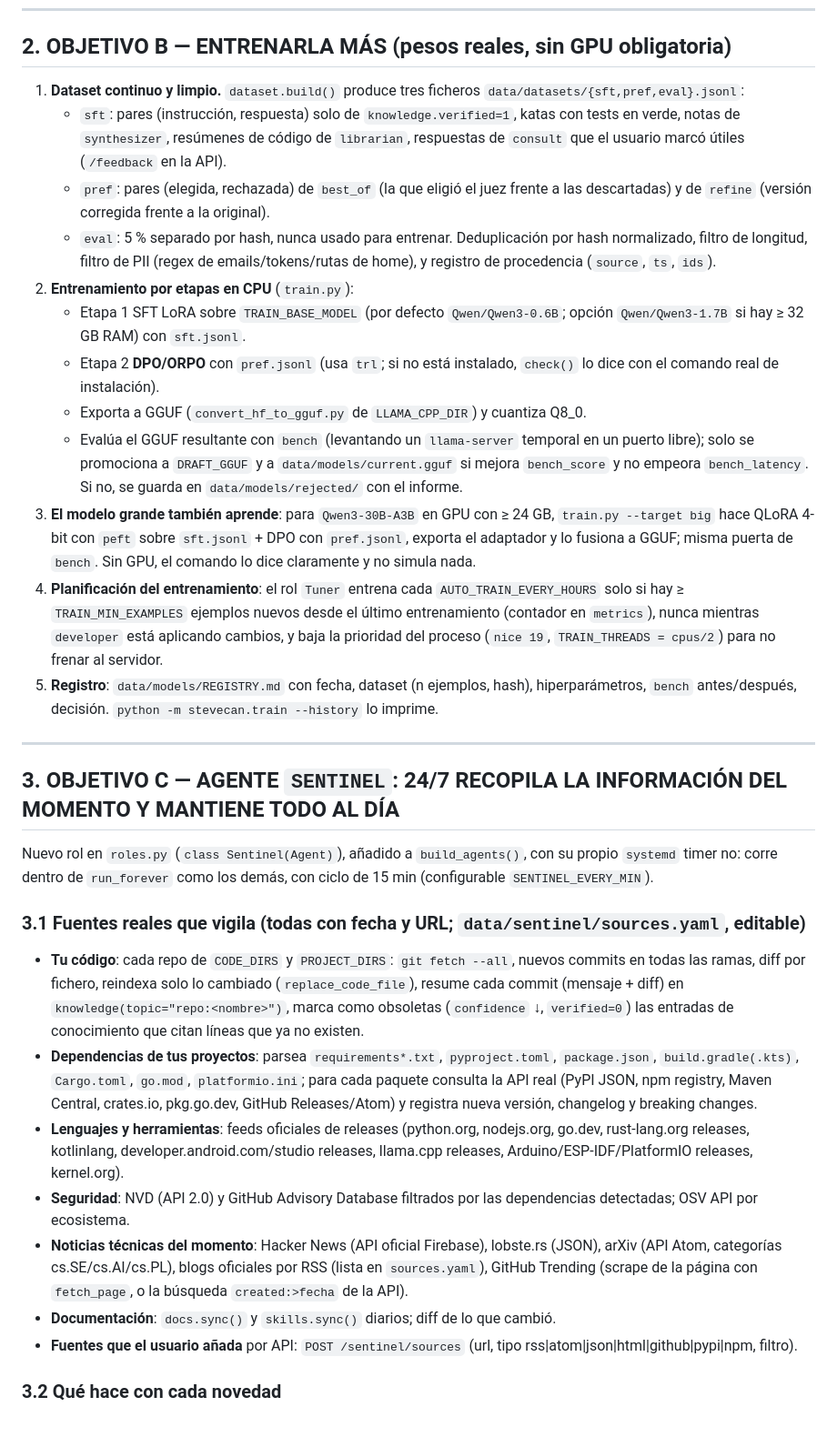
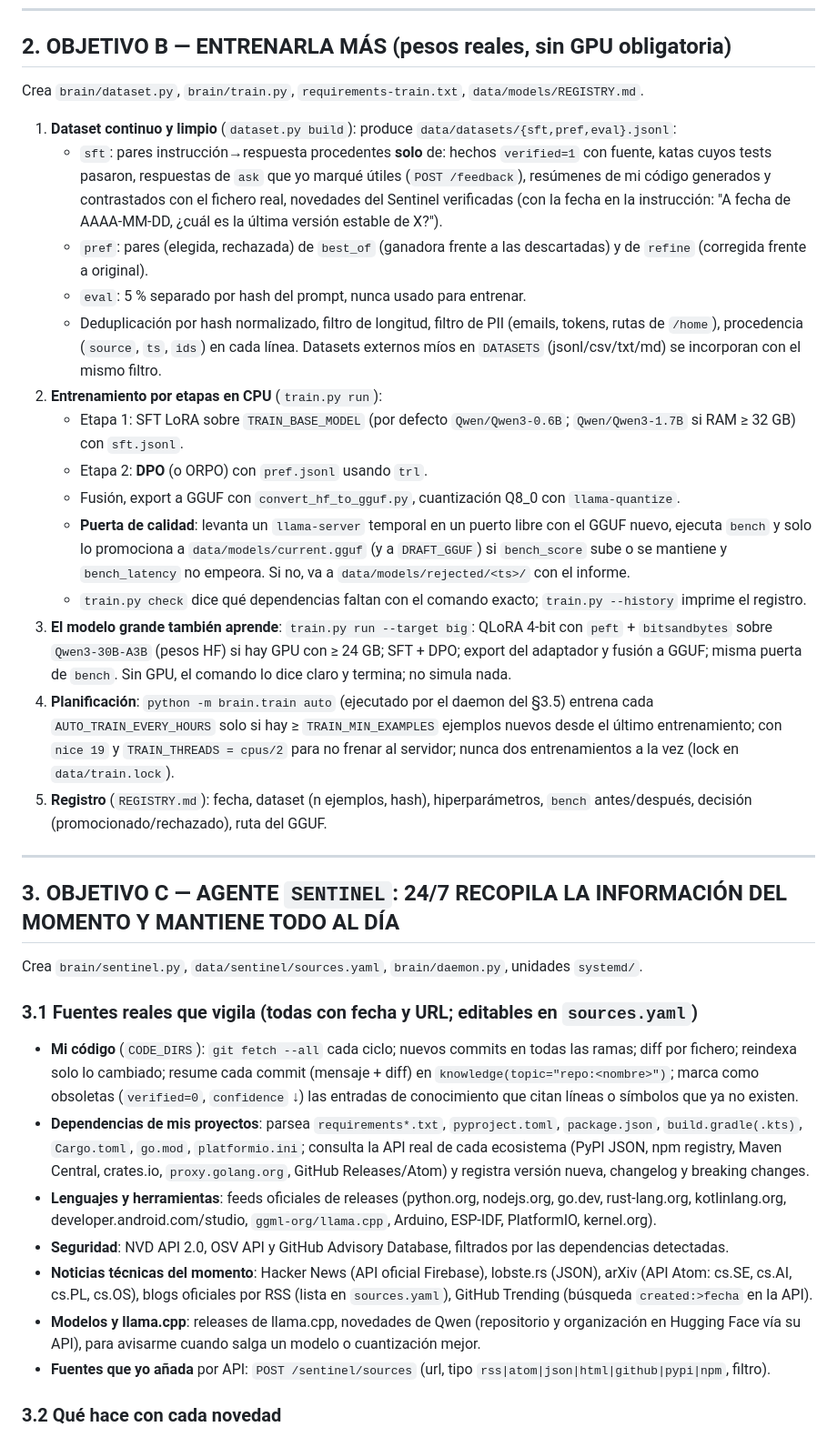
Before and after one commit to stevealbert1999/stevecan, a Markdown page: docs/PROMPT-CLAUDE-CODE-MEJORA-IA.md, the part around one of its changes. Shown at 91% size. GitHub-like rendering.

```diff
--- a/docs/PROMPT-CLAUDE-CODE-MEJORA-IA.md
+++ b/docs/PROMPT-CLAUDE-CODE-MEJORA-IA.md
@@ -34,33 +34,36 @@ Implementa, cada punto con su test:
 
 ## 2. OBJETIVO B — ENTRENARLA MÁS (pesos reales, sin GPU obligatoria)
 
-1. **Dataset continuo y limpio.** `dataset.build()` produce tres ficheros `data/datasets/{sft,pref,eval}.jsonl`:
-   - `sft`: pares (instrucción, respuesta) solo de `knowledge.verified=1`, katas con tests en verde, notas de `synthesizer`, resúmenes de código de `librarian`, respuestas de `consult` que el usuario marcó útiles (`/feedback` en la API).
-   - `pref`: pares (elegida, rechazada) de `best_of` (la que eligió el juez frente a las descartadas) y de `refine` (versión corregida frente a la original).
-   - `eval`: 5 % separado por hash, nunca usado para entrenar.
-   Deduplicación por hash normalizado, filtro de longitud, filtro de PII (regex de emails/tokens/rutas de home), y registro de procedencia (`source`, `ts`, `ids`).
-2. **Entrenamiento por etapas en CPU** (`train.py`):
-   - Etapa 1 SFT LoRA sobre `TRAIN_BASE_MODEL` (por defecto `Qwen/Qwen3-0.6B`; opción `Qwen/Qwen3-1.7B` si hay ≥ 32 GB RAM) con `sft.jsonl`.
-   - Etapa 2 **DPO/ORPO** con `pref.jsonl` (usa `trl`; si no está instalado, `check()` lo dice con el comando real de instalación).
-   - Exporta a GGUF (`convert_hf_to_gguf.py` de `LLAMA_CPP_DIR`) y cuantiza Q8_0.
-   - Evalúa el GGUF resultante con `bench` (levantando un `llama-server` temporal en un puerto libre); solo se promociona a `DRAFT_GGUF` y a `data/models/current.gguf` si mejora `bench_score` y no empeora `bench_latency`. Si no, se guarda en `data/models/rejected/` con el informe.
-3. **El modelo grande también aprende**: para `Qwen3-30B-A3B` en GPU con ≥ 24 GB, `train.py --target big` hace QLoRA 4-bit con `peft` sobre `sft.jsonl` + DPO con `pref.jsonl`, exporta el adaptador y lo fusiona a GGUF; misma puerta de `bench`. Sin GPU, el comando lo dice claramente y no simula nada.
-4. **Planificación del entrenamiento**: el rol `Tuner` entrena cada `AUTO_TRAIN_EVERY_HOURS` solo si hay ≥ `TRAIN_MIN_EXAMPLES` ejemplos nuevos desde el último entrenamiento (contador en `metrics`), nunca mientras `developer` está aplicando cambios, y baja la prioridad del proceso (`nice 19`, `TRAIN_THREADS = cpus/2`) para no frenar al servidor.
-5. **Registro**: `data/models/REGISTRY.md` con fecha, dataset (n ejemplos, hash), hiperparámetros, `bench` antes/después, decisión. `python -m stevecan.train --history` lo imprime.
+Crea `brain/dataset.py`, `brain/train.py`, `requirements-train.txt`, `data/models/REGISTRY.md`.
+
+1. **Dataset continuo y limpio** (`dataset.py build`): produce `data/datasets/{sft,pref,eval}.jsonl`:
+   - `sft`: pares instrucción→respuesta procedentes **solo** de: hechos `verified=1` con fuente, katas cuyos tests pasaron, respuestas de `ask` que yo marqué útiles (`POST /feedback`), resúmenes de mi código generados y contrastados con el fichero real, novedades del Sentinel verificadas (con la fecha en la instrucción: "A fecha de AAAA-MM-DD, ¿cuál es la última versión estable de X?").
+   - `pref`: pares (elegida, rechazada) de `best_of` (ganadora frente a las descartadas) y de `refine` (corregida frente a original).
+   - `eval`: 5 % separado por hash del prompt, nunca usado para entrenar.
+   - Deduplicación por hash normalizado, filtro de longitud, filtro de PII (emails, tokens, rutas de `/home`), procedencia (`source`, `ts`, `ids`) en cada línea. Datasets externos míos en `DATASETS` (jsonl/csv/txt/md) se incorporan con el mismo filtro.
+2. **Entrenamiento por etapas en CPU** (`train.py run`):
+   - Etapa 1: SFT LoRA sobre `TRAIN_BASE_MODEL` (por defecto `Qwen/Qwen3-0.6B`; `Qwen/Qwen3-1.7B` si RAM ≥ 32 GB) con `sft.jsonl`.
+   - Etapa 2: **DPO** (o ORPO) con `pref.jsonl` usando `trl`.
+   - Fusión, export a GGUF con `convert_hf_to_gguf.py`, cuantización Q8_0 con `llama-quantize`.
+   - **Puerta de calidad**: levanta un `llama-server` temporal en un puerto libre con el GGUF nuevo, ejecuta `bench` y solo lo promociona a `data/models/current.gguf` (y a `DRAFT_GGUF`) si `bench_score` sube o se mantiene y `bench_latency` no empeora. Si no, va a `data/models/rejected/<ts>/` con el informe.
+   - `train.py check` dice qué dependencias faltan con el comando exacto; `train.py --history` imprime el registro.
+3. **El modelo grande también aprende**: `train.py run --target big`: QLoRA 4-bit con `peft` + `bitsandbytes` sobre `Qwen3-30B-A3B` (pesos HF) si hay GPU con ≥ 24 GB; SFT + DPO; export del adaptador y fusión a GGUF; misma puerta de `bench`. Sin GPU, el comando lo dice claro y termina; no simula nada.
+4. **Planificación**: `python -m brain.train auto` (ejecutado por el daemon del §3.5) entrena cada `AUTO_TRAIN_EVERY_HOURS` solo si hay ≥ `TRAIN_MIN_EXAMPLES` ejemplos nuevos desde el último entrenamiento; con `nice 19` y `TRAIN_THREADS = cpus/2` para no frenar al servidor; nunca dos entrenamientos a la vez (lock en `data/train.lock`).
+5. **Registro** (`REGISTRY.md`): fecha, dataset (n ejemplos, hash), hiperparámetros, `bench` antes/después, decisión (promocionado/rechazado), ruta del GGUF.
 
 ---
 
 ## 3. OBJETIVO C — AGENTE `SENTINEL`: 24/7 RECOPILA LA INFORMACIÓN DEL MOMENTO Y MANTIENE TODO AL DÍA
 
-Nuevo rol en `roles.py` (`class Sentinel(Agent)`), añadido a `build_agents()`, con su propio `systemd` timer no: corre dentro de `run_forever` como los demás, con ciclo de 15 min (configurable `SENTINEL_EVERY_MIN`).
+Crea `brain/sentinel.py`, `data/sentinel/sources.yaml`, `brain/daemon.py`, unidades `systemd/`.
 
-### 3.1 Fuentes reales que vigila (todas con fecha y URL; `data/sentinel/sources.yaml`, editable)
-- **Tu código**: cada repo de `CODE_DIRS` y `PROJECT_DIRS`: `git fetch --all`, nuevos commits en todas las ramas, diff por fichero, reindexa solo lo cambiado (`replace_code_file`), resume cada commit (mensaje + diff) en `knowledge(topic="repo:<nombre>")`, marca como obsoletas (`confidence` ↓, `verified=0`) las entradas de conocimiento que citan líneas que ya no existen.
-- **Dependencias de tus proyectos**: parsea `requirements*.txt`, `pyproject.toml`, `package.json`, `build.gradle(.kts)`, `Cargo.toml`, `go.mod`, `platformio.ini`; para cada paquete consulta la API real (PyPI JSON, npm registry, Maven Central, crates.io, pkg.go.dev, GitHub Releases/Atom) y registra nueva versión, changelog y breaking changes.
-- **Lenguajes y herramientas**: feeds oficiales de releases (python.org, nodejs.org, go.dev, rust-lang.org releases, kotlinlang, developer.android.com/studio releases, llama.cpp releases, Arduino/ESP-IDF/PlatformIO releases, kernel.org).
-- **Seguridad**: NVD (API 2.0) y GitHub Advisory Database filtrados por las dependencias detectadas; OSV API por ecosistema.
-- **Noticias técnicas del momento**: Hacker News (API oficial Firebase), lobste.rs (JSON), arXiv (API Atom, categorías cs.SE/cs.AI/cs.PL), blogs oficiales por RSS (lista en `sources.yaml`), GitHub Trending (scrape de la página con `fetch_page`, o la búsqueda `created:>fecha` de la API).
-- **Documentación**: `docs.sync()` y `skills.sync()` diarios; diff de lo que cambió.
-- **Fuentes que el usuario añada** por API: `POST /sentinel/sources` (url, tipo rss|atom|json|html|github|pypi|npm, filtro).
+### 3.1 Fuentes reales que vigila (todas con fecha y URL; editables en `sources.yaml`)
+- **Mi código** (`CODE_DIRS`): `git fetch --all` cada ciclo; nuevos commits en todas las ramas; diff por fichero; reindexa solo lo cambiado; resume cada commit (mensaje + diff) en `knowledge(topic="repo:<nombre>")`; marca como obsoletas (`verified=0`, `confidence` ↓) las entradas de conocimiento que citan líneas o símbolos que ya no existen.
+- **Dependencias de mis proyectos**: parsea `requirements*.txt`, `pyproject.toml`, `package.json`, `build.gradle(.kts)`, `Cargo.toml`, `go.mod`, `platformio.ini`; consulta la API real de cada ecosistema (PyPI JSON, npm registry, Maven Central, crates.io, `proxy.golang.org`, GitHub Releases/Atom) y registra versión nueva, changelog y breaking changes.
+- **Lenguajes y herramientas**: feeds oficiales de releases (python.org, nodejs.org, go.dev, rust-lang.org, kotlinlang.org, developer.android.com/studio, `ggml-org/llama.cpp`, Arduino, ESP-IDF, PlatformIO, kernel.org).
+- **Seguridad**: NVD API 2.0, OSV API y GitHub Advisory Database, filtrados por las dependencias detectadas.
+- **Noticias técnicas del momento**: Hacker News (API oficial Firebase), lobste.rs (JSON), arXiv (API Atom: cs.SE, cs.AI, cs.PL, cs.OS), blogs oficiales por RSS (lista en `sources.yaml`), GitHub Trending (búsqueda `created:>fecha` en la API).
+- **Modelos y llama.cpp**: releases de llama.cpp, novedades de Qwen (repositorio y organización en Hugging Face vía su API), para avisarme cuando salga un modelo o cuantización mejor.
+- **Fuentes que yo añada** por API: `POST /sentinel/sources` (url, tipo `rss|atom|json|html|github|pypi|npm`, filtro).
 
 ### 3.2 Qué hace con cada novedad
```
Also changed, not shown: other parts of docs/PROMPT-CLAUDE-CODE-MEJORA-IA.md (+52 -49 lines).
